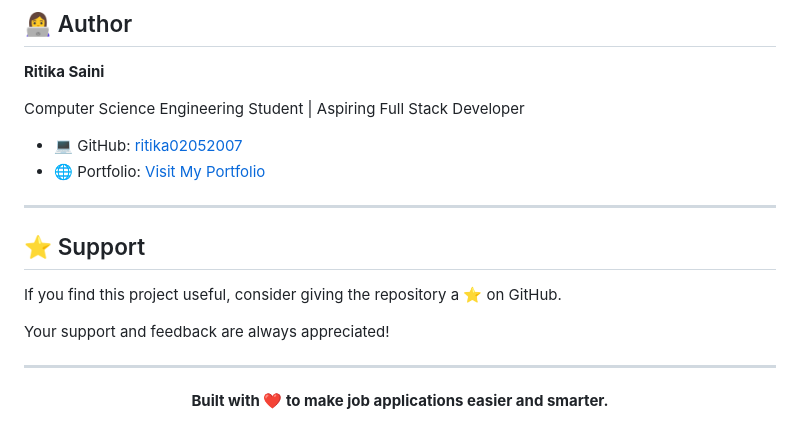
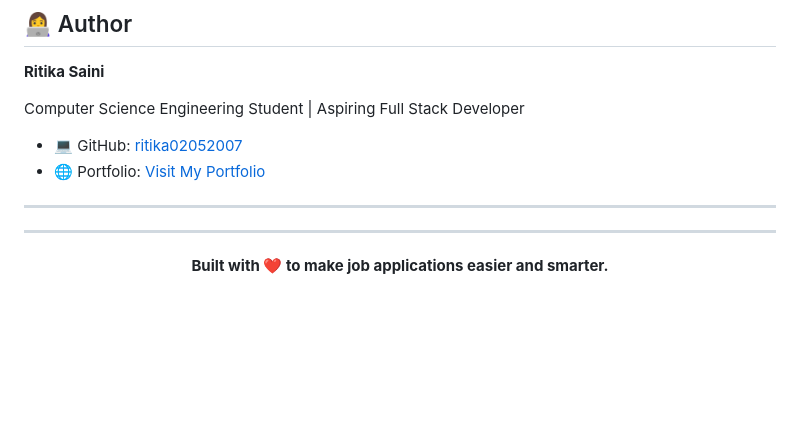
Before and after one commit to ritika02052007/ai-cover-letter-generator, a Markdown page: README.md, the part around the change. Drawn GitHub-style; blank space fills up the shorter version.

Commit message:
Remove support section from README
Removed the support section encouraging users to star the repository.

```diff
--- a/README.md
+++ b/README.md
@@ -313,11 +313,7 @@ Computer Science Engineering Student | Aspiring Full Stack Developer
 
 ---
 
-## ⭐ Support
 
-If you find this project useful, consider giving the repository a ⭐ on GitHub.
-
-Your support and feedback are always appreciated!
 
 ---
 
```
